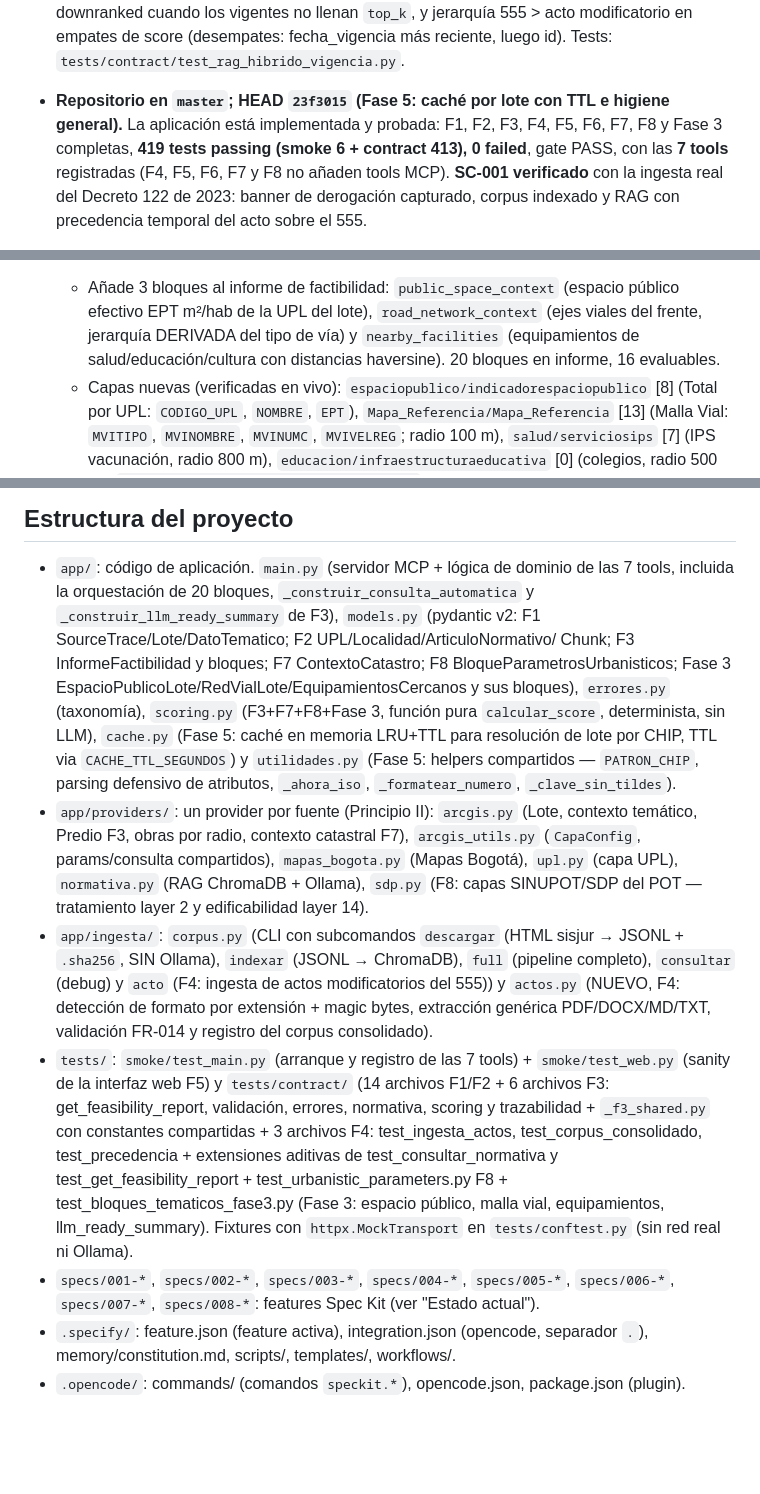
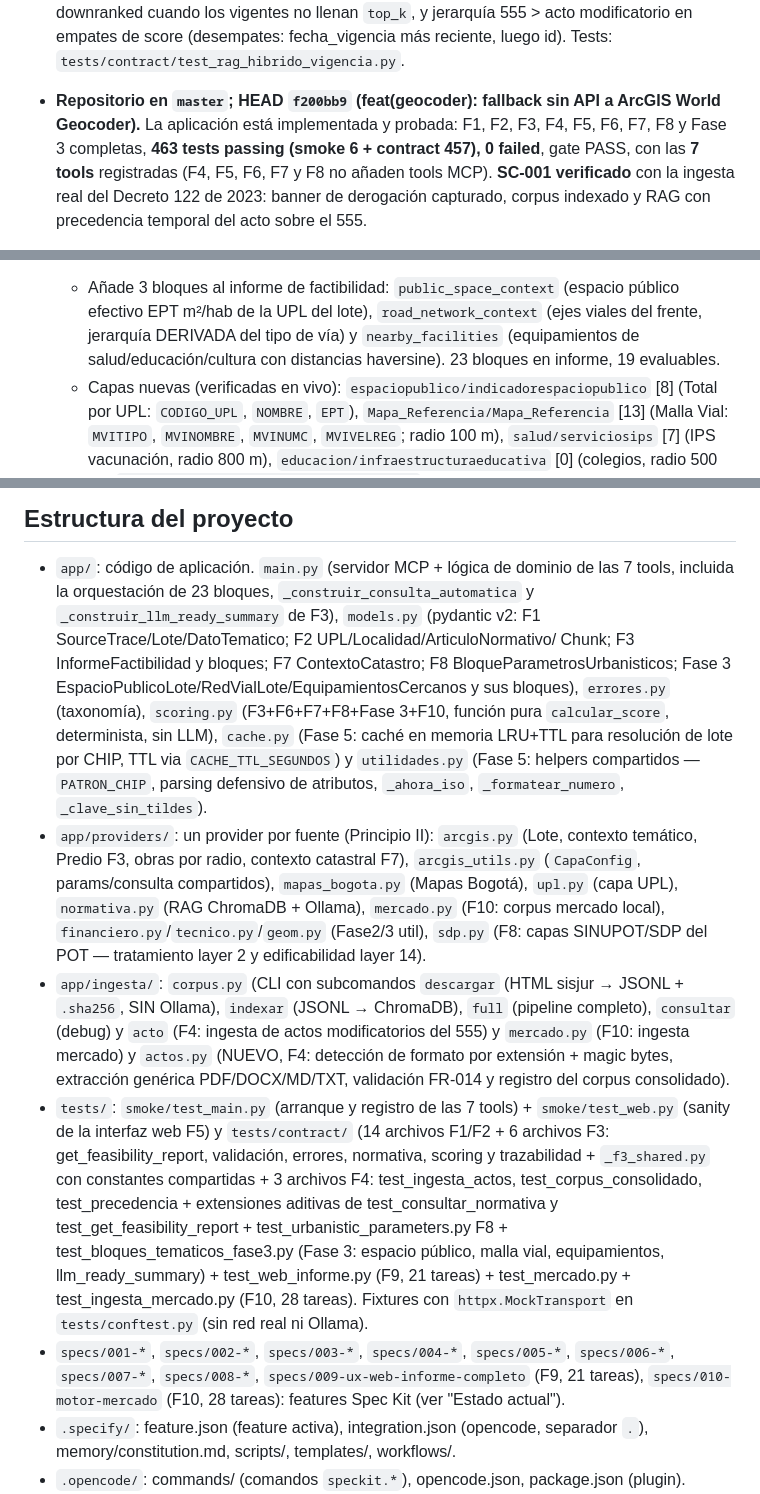
Before and after one commit to objects/itc-galo, a Markdown page: AGENTS.md, 3 parts joined by grey strips. GitHub-like rendering; blank space fills up the shorter version.

Commit message:
docs(agents): sync HEAD f200bb9, 23 bloques/19 evaluables, 463 tests, F9/F10
- HEAD 23f3015 → f200bb9 (geocoder fallback World)
- 20→23 bloques, 16→19 evaluables, 419→463 tests (smoke 6 + contract 457)
- scoring F3+F7+F8+Fase3 → F3+F6+F7+F8+Fase3+F10
- providers +mercado.py+financiero/tecnico/geom, ingesta +mercado.py
- specs 008 → +009-ux-web-informe-completo (F9 21t) +010-motor-mercado (F10 28t)
- tests +F9/F10

```diff
--- a/AGENTS.md
+++ b/AGENTS.md
@@ -38,9 +38,9 @@ con evidencia normativa del POT (RAG sobre el Decreto 555 de 2021).
   fallback downranked cuando los vigentes no llenan `top_k`, y jerarquía 555 > acto modificatorio en
   empates de score (desempates: fecha_vigencia más reciente, luego id). Tests:
   `tests/contract/test_rag_hibrido_vigencia.py`.
-- **Repositorio en `master`; HEAD `23f3015` (Fase 5: caché por lote con TTL e higiene general).**
+- **Repositorio en `master`; HEAD `f200bb9` (feat(geocoder): fallback sin API a ArcGIS World Geocoder).**
   La aplicación está implementada y probada: F1, F2, F3, F4, F5, F6, F7, F8 y Fase 3 completas,
-  **419 tests passing (smoke 6 + contract 413), 0 failed**, gate PASS, con las **7 tools**
+  **463 tests passing (smoke 6 + contract 457), 0 failed**, gate PASS, con las **7 tools**
   registradas (F4, F5, F6, F7 y F8 no añaden tools MCP). **SC-001 verificado** con la
   ingesta real del Decreto 122 de 2023: banner de derogación capturado, corpus indexado y RAG con
   precedencia temporal del acto sobre el 555.
@@ -166,7 +166,7 @@ con evidencia normativa del POT (RAG sobre el Decreto 555 de 2021).
   - Añade 3 bloques al informe de factibilidad: `public_space_context` (espacio público efectivo
     EPT m²/hab de la UPL del lote), `road_network_context` (ejes viales del frente, jerarquía
     DERIVADA del tipo de vía) y `nearby_facilities` (equipamientos de salud/educación/cultura con
-    distancias haversine). 20 bloques en informe, 16 evaluables.
+    distancias haversine). 23 bloques en informe, 19 evaluables.
   - Capas nuevas (verificadas en vivo): `espaciopublico/indicadorespaciopublico` [8] (Total por UPL:
     `CODIGO_UPL`, `NOMBRE`, `EPT`), `Mapa_Referencia/Mapa_Referencia` [13] (Malla Vial: `MVITIPO`,
     `MVINOMBRE`, `MVINUMC`, `MVIVELREG`; radio 100 m), `salud/serviciosips` [7] (IPS vacunación,
@@ -286,12 +286,12 @@ Para actualizar el CLI y regenerar el tooling del repo (`.specify/`, `.opencode/
 ## Estructura del proyecto
 
 - `app/`: código de aplicación. `main.py` (servidor MCP + lógica de dominio de las 7 tools, incluida
-  la orquestación de 20 bloques, `_construir_consulta_automatica` y `_construir_llm_ready_summary`
+  la orquestación de 23 bloques, `_construir_consulta_automatica` y `_construir_llm_ready_summary`
   de F3),
   `models.py` (pydantic v2: F1 SourceTrace/Lote/DatoTematico; F2 UPL/Localidad/ArticuloNormativo/
   Chunk; F3 InformeFactibilidad y bloques; F7 ContextoCatastro; F8 BloqueParametrosUrbanisticos;
   Fase 3 EspacioPublicoLote/RedVialLote/EquipamientosCercanos y sus bloques),
-  `errores.py` (taxonomía), `scoring.py` (F3+F7+F8+Fase 3, función
+  `errores.py` (taxonomía), `scoring.py` (F3+F6+F7+F8+Fase 3+F10, función
   pura `calcular_score`, determinista, sin LLM), `cache.py` (Fase 5: caché en
   memoria LRU+TTL para resolución de lote por CHIP, TTL via
   `CACHE_TTL_SEGUNDOS`) y `utilidades.py` (Fase 5: helpers compartidos —
@@ -300,10 +300,10 @@ Para actualizar el CLI y regenerar el tooling del repo (`.specify/`, `.opencode/
 - `app/providers/`: un provider por fuente (Principio II): `arcgis.py` (Lote, contexto temático,
   Predio F3, obras por radio, contexto catastral F7), `arcgis_utils.py` (`CapaConfig`, params/consulta compartidos),
   `mapas_bogota.py` (Mapas Bogotá), `upl.py` (capa UPL), `normativa.py` (RAG ChromaDB + Ollama),
-  `sdp.py` (F8: capas SINUPOT/SDP del POT — tratamiento layer 2 y edificabilidad layer 14).
+  `mercado.py` (F10: corpus mercado local), `financiero.py`/`tecnico.py`/`geom.py` (Fase2/3 util), `sdp.py` (F8: capas SINUPOT/SDP del POT — tratamiento layer 2 y edificabilidad layer 14).
 - `app/ingesta/`: `corpus.py` (CLI con subcomandos `descargar` (HTML sisjur → JSONL + `.sha256`, SIN
   Ollama), `indexar` (JSONL → ChromaDB), `full` (pipeline completo), `consultar` (debug) y `acto`
-  (F4: ingesta de actos modificatorios del 555)) y `actos.py` (NUEVO, F4: detección de formato por
+  (F4: ingesta de actos modificatorios del 555) y `mercado.py` (F10: ingesta mercado) y `actos.py` (NUEVO, F4: detección de formato por
   extensión + magic bytes, extracción genérica PDF/DOCX/MD/TXT, validación FR-014 y registro del
   corpus consolidado).
 - `tests/`: `smoke/test_main.py` (arranque y registro de las 7 tools) + `smoke/test_web.py`
@@ -313,10 +313,10 @@ Para actualizar el CLI y regenerar el tooling del repo (`.specify/`, `.opencode/
   test_ingesta_actos, test_corpus_consolidado, test_precedencia + extensiones aditivas de
   test_consultar_normativa y test_get_feasibility_report + test_urbanistic_parameters.py F8 +
   test_bloques_tematicos_fase3.py (Fase 3: espacio público, malla vial, equipamientos,
-  llm_ready_summary).
+  llm_ready_summary) + test_web_informe.py (F9, 21 tareas) + test_mercado.py + test_ingesta_mercado.py (F10, 28 tareas).
   Fixtures con `httpx.MockTransport` en `tests/conftest.py` (sin red real ni Ollama).
 - `specs/001-*`, `specs/002-*`, `specs/003-*`, `specs/004-*`, `specs/005-*`, `specs/006-*`,
-  `specs/007-*`, `specs/008-*`: features Spec Kit (ver "Estado actual").
+  `specs/007-*`, `specs/008-*`, `specs/009-ux-web-informe-completo` (F9, 21 tareas), `specs/010-motor-mercado` (F10, 28 tareas): features Spec Kit (ver "Estado actual").
 - `.specify/`: feature.json (feature activa), integration.json (opencode, separador `.`),
   memory/constitution.md, scripts/, templates/, workflows/.
 - `.opencode/`: commands/ (comandos `speckit.*`), opencode.json, package.json (plugin).
```
Also changed, not shown: other parts of AGENTS.md (+1 -1 lines).
